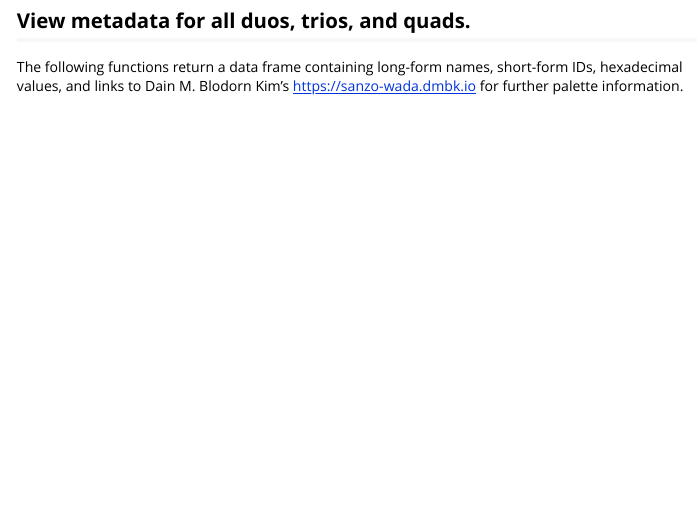
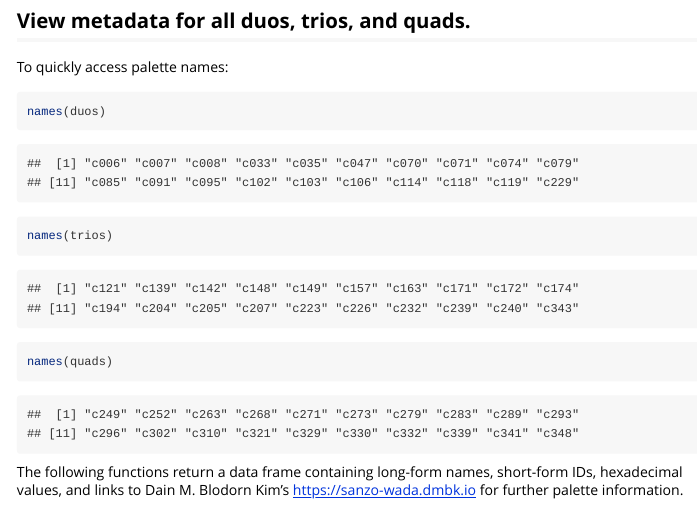
Before and after one commit to jmaasch/sanzo, an R Markdown document (vignettes/sanzo_vignette.Rmd): the page in a window 1100 px wide, from 1090 px down. Rendered offline with R 4.5, knitr and Pandoc, with nearby package versions; code that draws random numbers runs with fixed seeds of ours; some code elsewhere in the file could not run offline.

Commit message:
update vignette

````diff
--- a/vignettes/sanzo_vignette.Rmd
+++ b/vignettes/sanzo_vignette.Rmd
@@ -65,6 +65,16 @@ Precede any function by a question mark to access description, arguments, return
 ```
 
 ## View metadata for all duos, trios, and quads.
+
+To quickly access palette names:
+
+```{r names}
+
+names(duos)
+names(trios)
+names(quads)
+
+```
 
 The following functions return a data frame containing long-form names, short-form IDs, hexadecimal values, and links to Dain M. Blodorn Kim's https://sanzo-wada.dmbk.io for further palette information.
 
````
Also changed, not shown: 2 other files.
